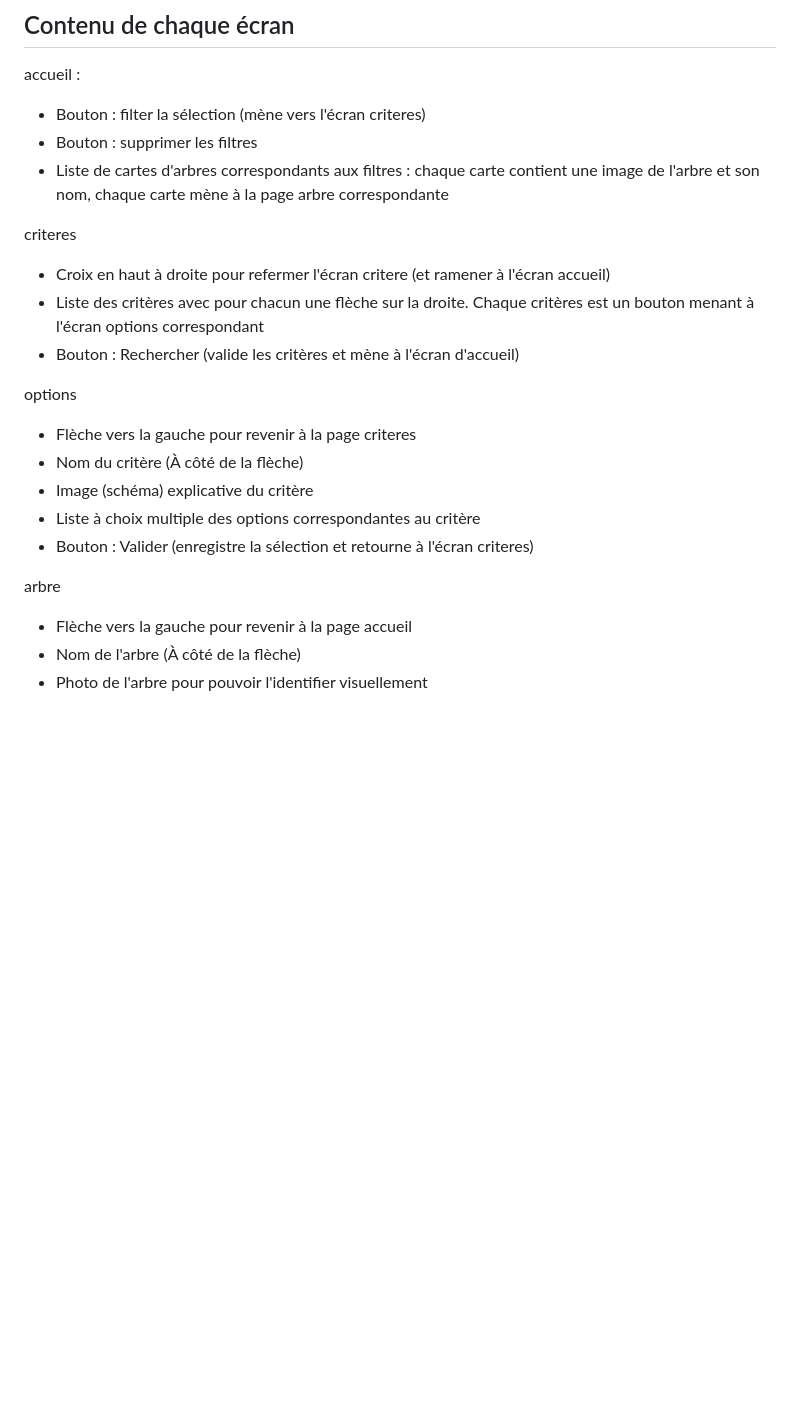
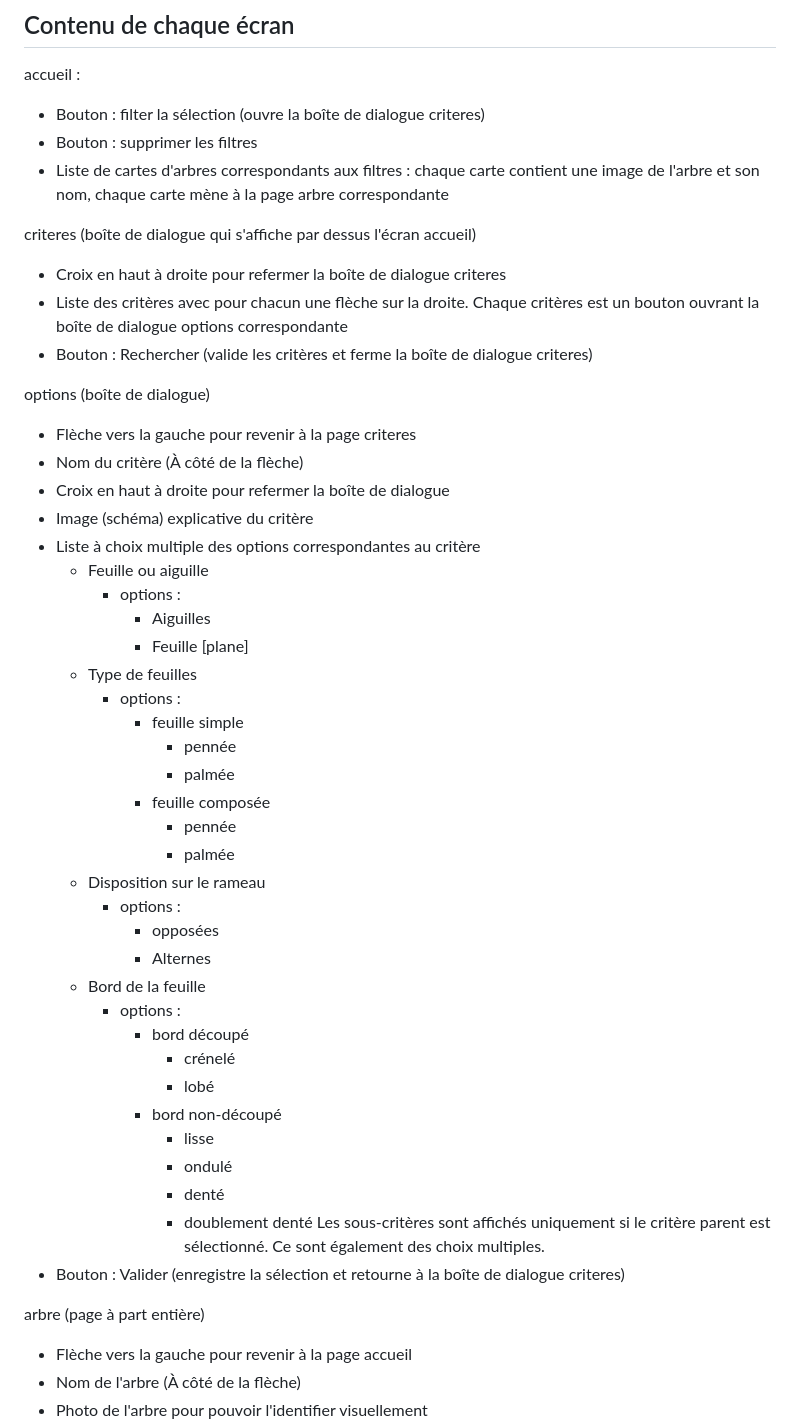
Before and after one commit to AxelleM291/m291-axelle, a Markdown page: e2-3-brief/brief.md, the part around the change. Drawn GitHub-style; blank space fills up the shorter version.

Commit message:
complétion du brief dans contenu de chaque écran pour préciser qu'il y a des boîtes de dialogue et donner les critères et options

```diff
--- a/e2-3-brief/brief.md
+++ b/e2-3-brief/brief.md
@@ -54,23 +54,51 @@ Les sites compliqués d'accès, où il faut se créer un compte ou alors fermer
 
 ## Contenu de chaque écran
 accueil :
-- Bouton : filter la sélection (mène vers l'écran criteres)
+- Bouton : filter la sélection (ouvre la boîte de dialogue criteres)
 - Bouton : supprimer les filtres
 - Liste de cartes d'arbres correspondants aux filtres : chaque carte contient une image de l'arbre et son nom, chaque carte mène à la page arbre correspondante
 
-criteres
-- Croix en haut à droite pour refermer l'écran critere (et ramener à l'écran accueil)
-- Liste des critères avec pour chacun une flèche sur la droite. Chaque critères est un bouton menant à l'écran options correspondant
-- Bouton : Rechercher (valide les critères et mène à l'écran d'accueil)
+criteres (boîte de dialogue qui s'affiche par dessus l'écran accueil)
+- Croix en haut à droite pour refermer la boîte de dialogue criteres
+- Liste des critères avec pour chacun une flèche sur la droite. Chaque critères est un bouton ouvrant la boîte de dialogue options correspondante
+- Bouton : Rechercher (valide les critères et ferme la boîte de dialogue criteres)
 
-options
+options (boîte de dialogue)
 - Flèche vers la gauche pour revenir à la page criteres
 - Nom du critère (À côté de la flèche)
+- Croix en haut à droite pour refermer la boîte de dialogue
 - Image (schéma) explicative du critère
 - Liste à choix multiple des options correspondantes au critère
-- Bouton : Valider (enregistre la sélection et retourne à l'écran criteres)
+    - Feuille ou aiguille
+        - options :
+            - Aiguilles
+            - Feuille [plane]
+    - Type de feuilles
+        - options :
+            - feuille simple
+                - pennée
+                - palmée
+            - feuille composée
+                - pennée
+                - palmée
+    - Disposition sur le rameau
+        - options :
+            - opposées
+            - Alternes
+    - Bord de la feuille
+        - options :
+            - bord découpé
+                - crénelé
+                - lobé
+            - bord non-découpé
+                - lisse
+                - ondulé
+                - denté
+                - doublement denté
+    Les sous-critères sont affichés uniquement si le critère parent est sélectionné. Ce sont également des choix multiples.
+- Bouton : Valider (enregistre la sélection et retourne à la boîte de dialogue criteres)
 
-arbre
+arbre (page à part entière)
 - Flèche vers la gauche pour revenir à la page accueil
 - Nom de l'arbre (À côté de la flèche)
 - Photo de l'arbre pour pouvoir l'identifier visuellement
```
